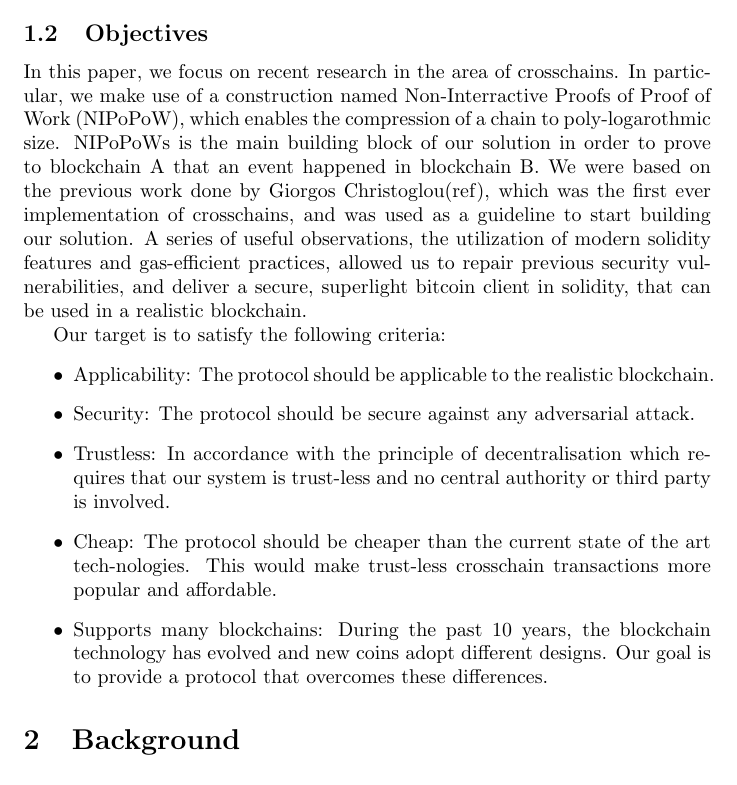
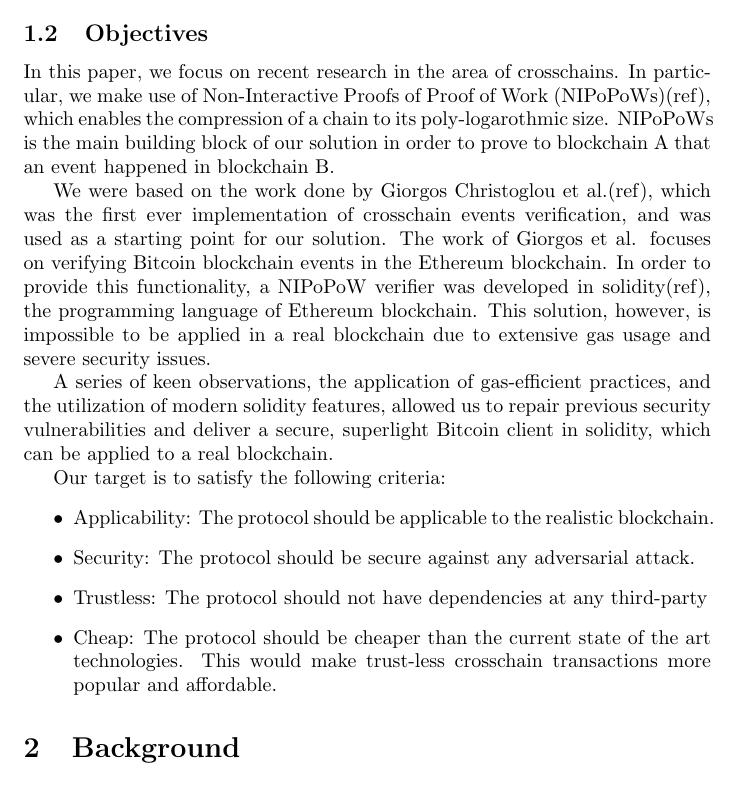
Before and after one commit to sdaveas/nipopow-verifier, a LaTeX thesis (thesis/thesis.tex): part of page 2 of 5, cut so that both start at the same text. Compiled offline with pdfLaTeX.

Commit message:
Update objectives

```diff
--- a/thesis/thesis.tex
+++ b/thesis/thesis.tex
@@ -69,17 +69,26 @@
   \subsection{Objectives}
 
   In this paper, we focus on recent research in the area of crosschains.
-  In particular, we make use of a construction named Non-Interractive
-  Proofs of Proof of Work (NIPoPoW), which enables the compression of a
-  chain to poly-logarothmic size. NIPoPoWs is the main building block of
-  our solution in order to prove to blockchain A that an event happened
-  in blockchain B. We were based on the previous work done by Giorgos
-  Christoglou(ref), which was the first ever implementation of
-  crosschains, and was used as a guideline to start building our
-  solution. A series of useful observations, the utilization of modern
-  solidity features and gas-efficient practices, allowed us to repair
-  previous security vulnerabilities, and deliver a secure, superlight
-  bitcoin client in solidity, that can be used in a realistic
+  In particular, we make use of Non-Interactive Proofs of Proof of Work
+  (NIPoPoWs)(ref), which enables the compression of a chain to its
+  poly-logarothmic size. NIPoPoWs is the main building block of our
+  solution in order to prove to blockchain A that an event happened in
+  blockchain B.
+
+  We were based on the work done by Giorgos Christoglou et al.(ref),
+  which was the first ever implementation of crosschain events
+  verification, and was used as a starting point for our solution. The
+  work of Giorgos et al. focuses on verifying Bitcoin blockchain events
+  in the Ethereum blockchain. In order to provide this functionality, a
+  NIPoPoW verifier was developed in solidity(ref), the programming
+  language of Ethereum blockchain. This solution, however, is impossible
+  to be applied in a real blockchain due to extensive gas usage and
+  severe security issues.
+
+  A series of keen observations, the application of gas-efficient
+  practices, and the utilization of modern solidity features, allowed us
+  to repair previous security vulnerabilities and deliver a secure,
+  superlight Bitcoin client in solidity, which can be applied to a real
   blockchain.
 
   Our target is to satisfy the following criteria:
@@ -91,17 +100,12 @@
     Security: The protocol should be secure against any adversarial
     attack.
   \item
-    Trustless: In accordance with the principle of decentralisation
-    which requires that our system is trust-less and no central
-    authority or third party is involved.
+    Trustless: The protocol should not have dependencies at any
+    third-party
   \item
     Cheap: The protocol should be cheaper than the current state of the
-    art tech-nologies. This would make trust-less crosschain
-    transactions more popular and affordable.
-  \item
-    Supports many blockchains: During the past 10 years, the blockchain
-    technology has evolved and new coins adopt different designs. Our
-    goal is to provide a protocol that overcomes these differences.
+    art technologies. This would make trust-less crosschain transactions
+    more popular and affordable.
   \end{itemize}
 
   \section{Background}
```
